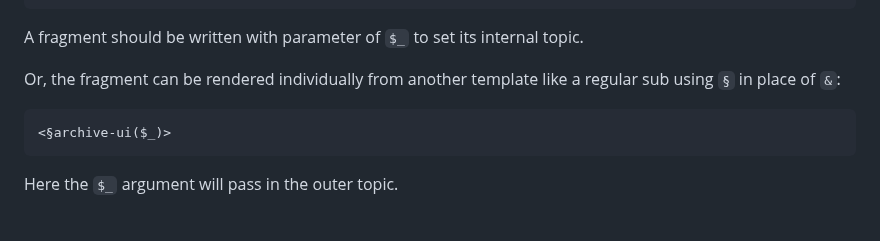
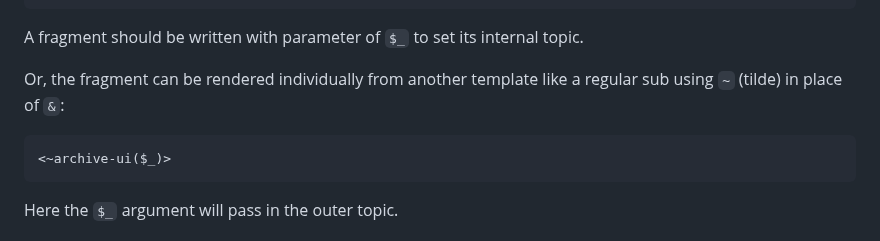
Before and after one commit to croservices/cro-website, a Markdown page: docs/reference/cro-webapp-template-syntax.md, the part around the change. Drawn GitHub-style.

Commit message:
swap § to ~

````diff
--- a/docs/reference/cro-webapp-template-syntax.md
+++ b/docs/reference/cro-webapp-template-syntax.md
@@ -442,10 +442,10 @@ template('templates/page.crotmp', :fragment<archive-ui>,
 A fragment should be written with parameter of `$_` to set its internal topic.
 
 Or, the fragment can be rendered individually from another template like a
-regular sub using `§` in place of `&`:
+regular sub using `~` (tilde) in place of `&`:
 
 ```
-<§archive-ui($_)>
+<~archive-ui($_)>
 ```
 
 Here the `$_` argument will pass in the outer topic.
````
